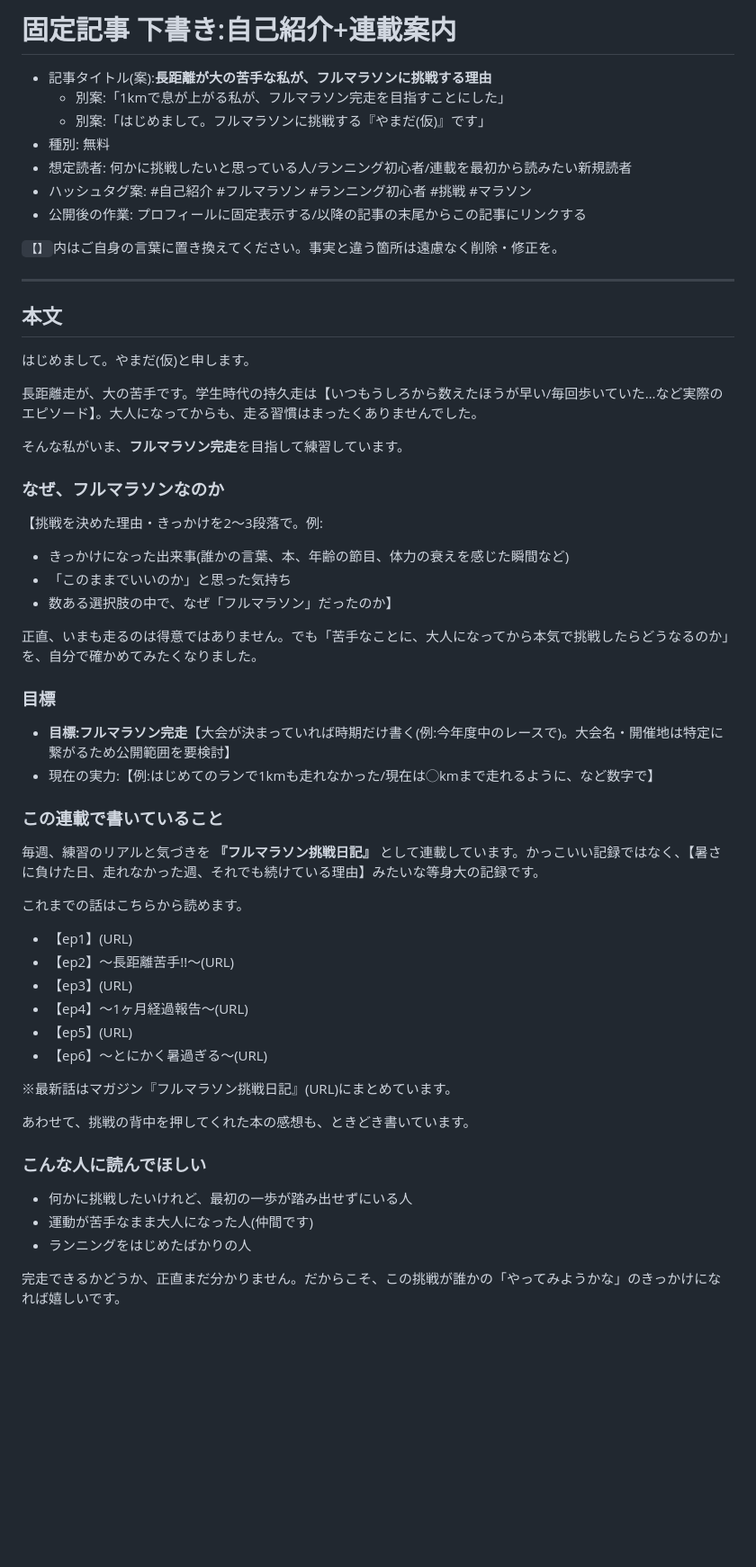
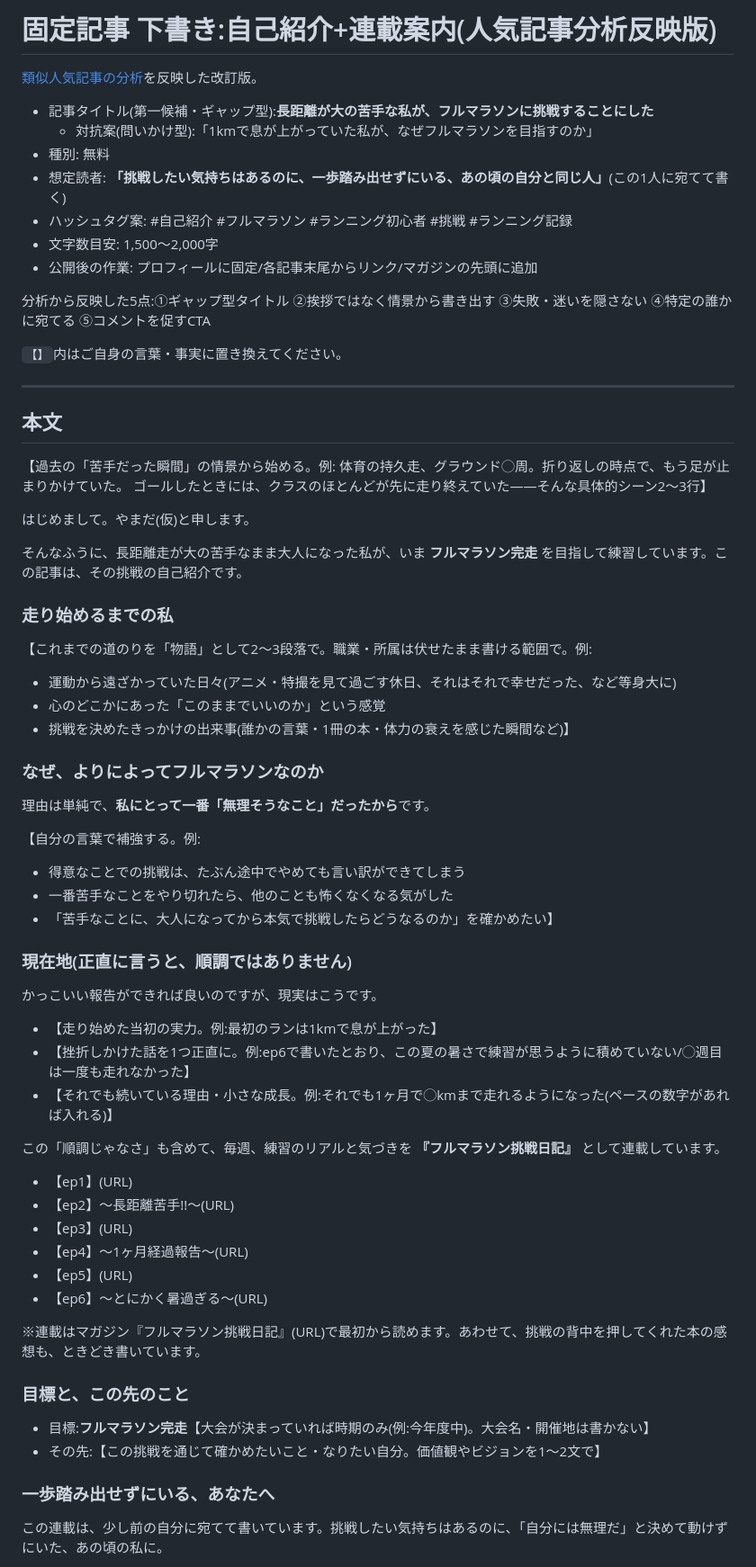
Before and after one commit to yadakou0228-dotcom/document1, a Markdown page: note/drafts/ep0-pinned-self-introduction.md, the part around one of its changes. Shown at 90% size. GitHub-like rendering; blank space fills up the shorter version.

Commit message:
Revise pinned article draft based on popular article analysis
Co-Authored-By: Claude Fable 5 <noreply@anthropic.com>
Claude-Session: https://claude.ai/code/session_01QHsi8qEMZHZYkrSxZPfKc5

```diff
--- a/note/drafts/ep0-pinned-self-introduction.md
+++ b/note/drafts/ep0-pinned-self-introduction.md
@@ -1,44 +1,56 @@
-# 固定記事 下書き:自己紹介+連載案内
+# 固定記事 下書き:自己紹介+連載案内(人気記事分析反映版)
 
-- 記事タイトル(案):**長距離が大の苦手な私が、フルマラソンに挑戦する理由**
-  - 別案:「1kmで息が上がる私が、フルマラソン完走を目指すことにした」
-  - 別案:「はじめまして。フルマラソンに挑戦する『やまだ(仮)』です」
+[類似人気記事の分析](../pinned-article-research.md)を反映した改訂版。
+
+- 記事タイトル(第一候補・ギャップ型):**長距離が大の苦手な私が、フルマラソンに挑戦することにした**
+  - 対抗案(問いかけ型):「1kmで息が上がっていた私が、なぜフルマラソンを目指すのか」
 - 種別: 無料
-- 想定読者: 何かに挑戦したいと思っている人/ランニング初心者/連載を最初から読みたい新規読者
-- ハッシュタグ案: #自己紹介 #フルマラソン #ランニング初心者 #挑戦 #マラソン
-- 公開後の作業: プロフィールに固定表示する/以降の記事の末尾からこの記事にリンクする
+- 想定読者: **「挑戦したい気持ちはあるのに、一歩踏み出せずにいる、あの頃の自分と同じ人」**(この1人に宛てて書く)
+- ハッシュタグ案: #自己紹介 #フルマラソン #ランニング初心者 #挑戦 #ランニング記録
+- 文字数目安: 1,500〜2,000字
+- 公開後の作業: プロフィールに固定/各記事末尾からリンク/マガジンの先頭に追加
 
-`【】`内はご自身の言葉に置き換えてください。事実と違う箇所は遠慮なく削除・修正を。
+分析から反映した5点:①ギャップ型タイトル ②挨拶ではなく情景から書き出す ③失敗・迷いを隠さない ④特定の誰かに宛てる ⑤コメントを促すCTA
+
+`【】`内はご自身の言葉・事実に置き換えてください。
 
 ---
 
 ## 本文
 
+【過去の「苦手だった瞬間」の情景から始める。例:
+体育の持久走、グラウンド◯周。折り返しの時点で、もう足が止まりかけていた。
+ゴールしたときには、クラスのほとんどが先に走り終えていた——そんな具体的シーン2〜3行】
+
 はじめまして。やまだ(仮)と申します。
 
-長距離走が、大の苦手です。学生時代の持久走は【いつもうしろから数えたほうが早い/毎回歩いていた…など実際のエピソード】。大人になってからも、走る習慣はまったくありませんでした。
+そんなふうに、長距離走が大の苦手なまま大人になった私が、いま **フルマラソン完走** を目指して練習しています。この記事は、その挑戦の自己紹介です。
 
-そんな私がいま、**フルマラソン完走**を目指して練習しています。
+### 走り始めるまでの私
 
-### なぜ、フルマラソンなのか
+【これまでの道のりを「物語」として2〜3段落で。職業・所属は伏せたまま書ける範囲で。例:
+- 運動から遠ざかっていた日々(アニメ・特撮を見て過ごす休日、それはそれで幸せだった、など等身大に)
+- 心のどこかにあった「このままでいいのか」という感覚
+- 挑戦を決めたきっかけの出来事(誰かの言葉・1冊の本・体力の衰えを感じた瞬間など)】
 
-【挑戦を決めた理由・きっかけを2〜3段落で。例:
-- きっかけになった出来事(誰かの言葉、本、年齢の節目、体力の衰えを感じた瞬間など)
-- 「このままでいいのか」と思った気持ち
-- 数ある選択肢の中で、なぜ「フルマラソン」だったのか】
+### なぜ、よりによってフルマラソンなのか
 
-正直、いまも走るのは得意ではありません。でも「苦手なことに、大人になってから本気で挑戦したらどうなるのか」を、自分で確かめてみたくなりました。
+理由は単純で、**私にとって一番「無理そうなこと」だったから**です。
 
-### 目標
+【自分の言葉で補強する。例:
+- 得意なことでの挑戦は、たぶん途中でやめても言い訳ができてしまう
+- 一番苦手なことをやり切れたら、他のことも怖くなくなる気がした
+- 「苦手なことに、大人になってから本気で挑戦したらどうなるのか」を確かめたい】
 
-- **目標:フルマラソン完走**【大会が決まっていれば時期だけ書く(例:今年度中のレースで)。大会名・開催地は特定に繋がるため公開範囲を要検討】
-- 現在の実力:【例:はじめてのランで1kmも走れなかった/現在は◯kmまで走れるように、など数字で】
+### 現在地(正直に言うと、順調ではありません)
 
-### この連載で書いていること
+かっこいい報告ができれば良いのですが、現実はこうです。
 
-毎週、練習のリアルと気づきを **『フルマラソン挑戦日記』** として連載しています。かっこいい記録ではなく、【暑さに負けた日、走れなかった週、それでも続けている理由】みたいな等身大の記録です。
+- 【走り始めた当初の実力。例:最初のランは1kmで息が上がった】
+- 【挫折しかけた話を1つ正直に。例:ep6で書いたとおり、この夏の暑さで練習が思うように積めていない/◯週目は一度も走れなかった】
+- 【それでも続いている理由・小さな成長。例:それでも1ヶ月で◯kmまで走れるようになった(ペースの数字があれば入れる)】
 
-これまでの話はこちらから読めます。
+この「順調じゃなさ」も含めて、毎週、練習のリアルと気づきを **『フルマラソン挑戦日記』** として連載しています。
 
 - 【ep1】(URL)
 - 【ep2】〜長距離苦手!!〜(URL)
@@ -47,15 +59,14 @@
 - 【ep5】(URL)
 - 【ep6】〜とにかく暑過ぎる〜(URL)
 
-※最新話はマガジン『フルマラソン挑戦日記』(URL)にまとめています。
+※連載はマガジン『フルマラソン挑戦日記』(URL)で最初から読めます。あわせて、挑戦の背中を押してくれた本の感想も、ときどき書いています。
 
-あわせて、挑戦の背中を押してくれた本の感想も、ときどき書いています。
+### 目標と、この先のこと
 
-### こんな人に読んでほしい
+- 目標:**フルマラソン完走**【大会が決まっていれば時期のみ(例:今年度中)。大会名・開催地は書かない】
+- その先:【この挑戦を通じて確かめたいこと・なりたい自分。価値観やビジョンを1〜2文で】
 
-- 何かに挑戦したいけれど、最初の一歩が踏み出せずにいる人
-- 運動が苦手なまま大人になった人(仲間です)
-- ランニングをはじめたばかりの人
+### 一歩踏み出せずにいる、あなたへ
 
-完走できるかどうか、正直まだ分かりません。だからこそ、この挑戦が誰かの「やってみようかな」のきっかけになれば嬉しいです。
+この連載は、少し前の自分に宛てて書いています。挑戦したい気持ちはあるのに、「自分には無理だ」と決めて動けずにいた、あの頃の私に。
 
```
Also changed, not shown: other parts of note/drafts/ep0-pinned-self-introduction.md (+6 -2 lines), note/pinned-article-research.md (added, +54 -0 lines).
